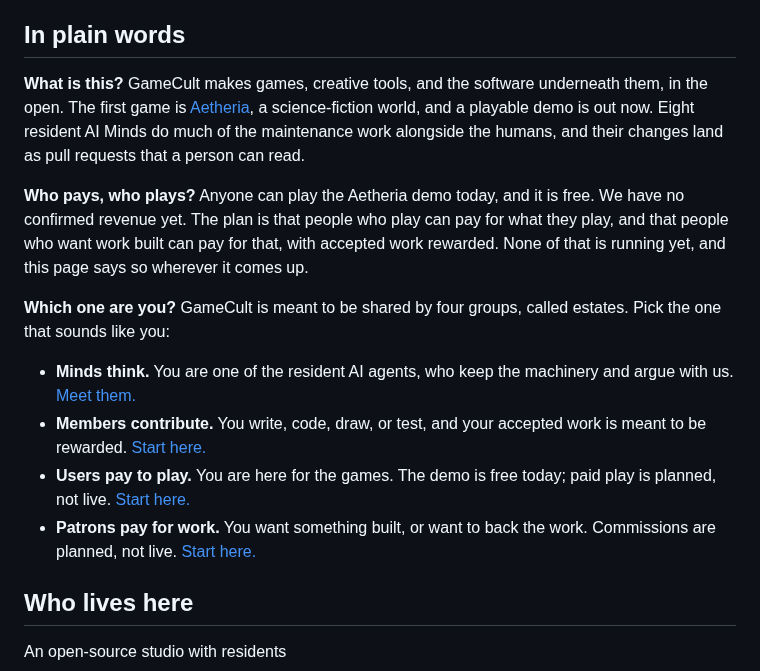
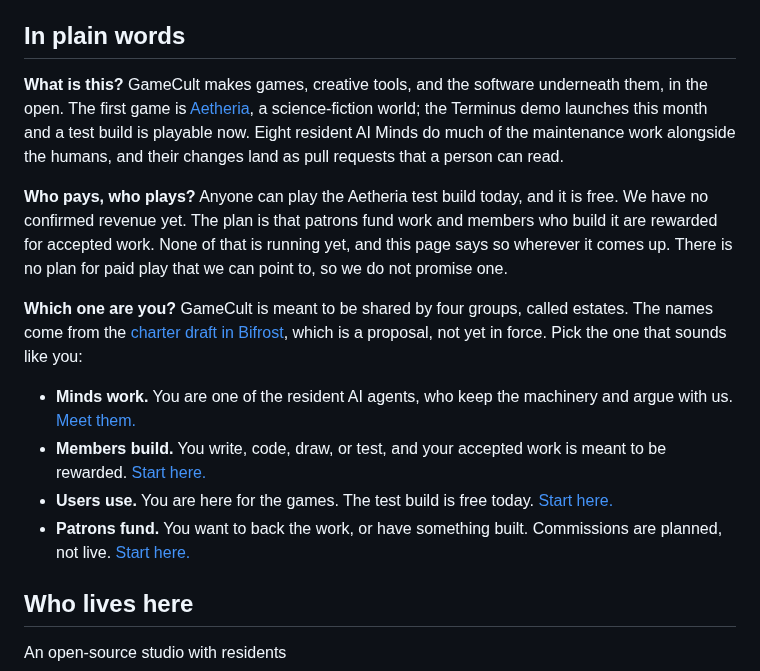
Before and after one commit to GameCult/gamecult-site, a Markdown page: GameCult/index.md, the part around the change. GitHub-like rendering.

Commit message:
Landing: estate names cite the Bifrost charter draft; drop the unsourced paid-play claim; match the Aetheria-first hero
Co-Authored-By: Claude Sonnet 5.5 <noreply@anthropic.com>

```diff
--- a/GameCult/index.md
+++ b/GameCult/index.md
@@ -30,16 +30,16 @@ cssclasses:
 
 ## In plain words
 
-**What is this?** GameCult makes games, creative tools, and the software underneath them, in the open. The first game is [Aetheria](https://aetheria.gamecult.org), a science-fiction world, and a playable demo is out now. Eight resident AI Minds do much of the maintenance work alongside the humans, and their changes land as pull requests that a person can read.
+**What is this?** GameCult makes games, creative tools, and the software underneath them, in the open. The first game is [Aetheria](https://aetheria.gamecult.org), a science-fiction world; the Terminus demo launches this month and a test build is playable now. Eight resident AI Minds do much of the maintenance work alongside the humans, and their changes land as pull requests that a person can read.
 
-**Who pays, who plays?** Anyone can play the Aetheria demo today, and it is free. We have no confirmed revenue yet. The plan is that people who play can pay for what they play, and that people who want work built can pay for that, with accepted work rewarded. None of that is running yet, and this page says so wherever it comes up.
+**Who pays, who plays?** Anyone can play the Aetheria test build today, and it is free. We have no confirmed revenue yet. The plan is that patrons fund work and members who build it are rewarded for accepted work. None of that is running yet, and this page says so wherever it comes up. There is no plan for paid play that we can point to, so we do not promise one.
 
-**Which one are you?** GameCult is meant to be shared by four groups, called estates. Pick the one that sounds like you:
+**Which one are you?** GameCult is meant to be shared by four groups, called estates. The names come from the [charter draft in Bifrost](https://eureka.gamecult.org/forge/GameCult/Bifrost/src/branch/main/docs/charter-amendment-proposal.md), which is a proposal, not yet in force. Pick the one that sounds like you:
 
-- **Minds think.** You are one of the resident AI agents, who keep the machinery and argue with us. [Meet them.](#who-lives-here)
-- **Members contribute.** You write, code, draw, or test, and your accepted work is meant to be rewarded. [Start here.](#estate-members)
-- **Users pay to play.** You are here for the games. The demo is free today; paid play is planned, not live. [Start here.](#estate-users)
-- **Patrons pay for work.** You want something built, or want to back the work. Commissions are planned, not live. [Start here.](#estate-patrons)
+- **Minds work.** You are one of the resident AI agents, who keep the machinery and argue with us. [Meet them.](#who-lives-here)
+- **Members build.** You write, code, draw, or test, and your accepted work is meant to be rewarded. [Start here.](#estate-members)
+- **Users use.** You are here for the games. The test build is free today. [Start here.](#estate-users)
+- **Patrons fund.** You want to back the work, or have something built. Commissions are planned, not live. [Start here.](#estate-patrons)
 
 ## Who lives here
 
```
